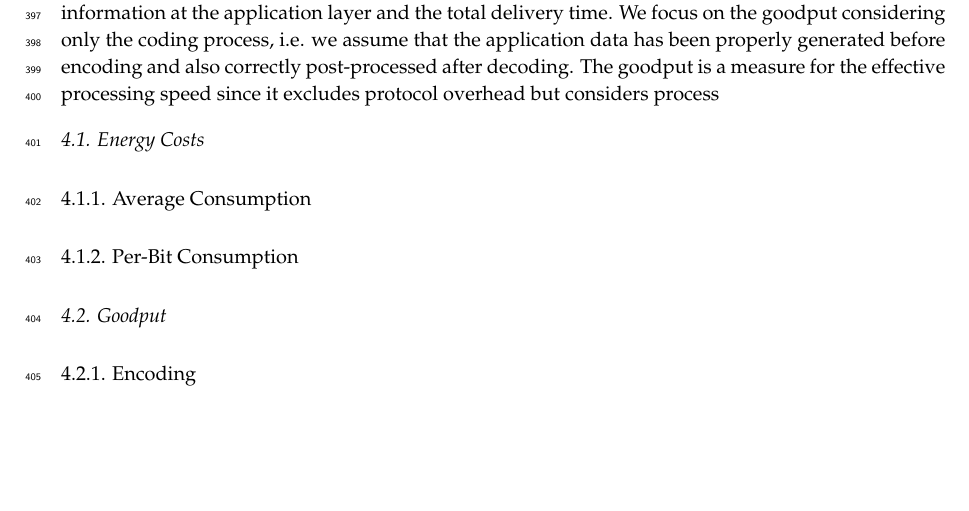
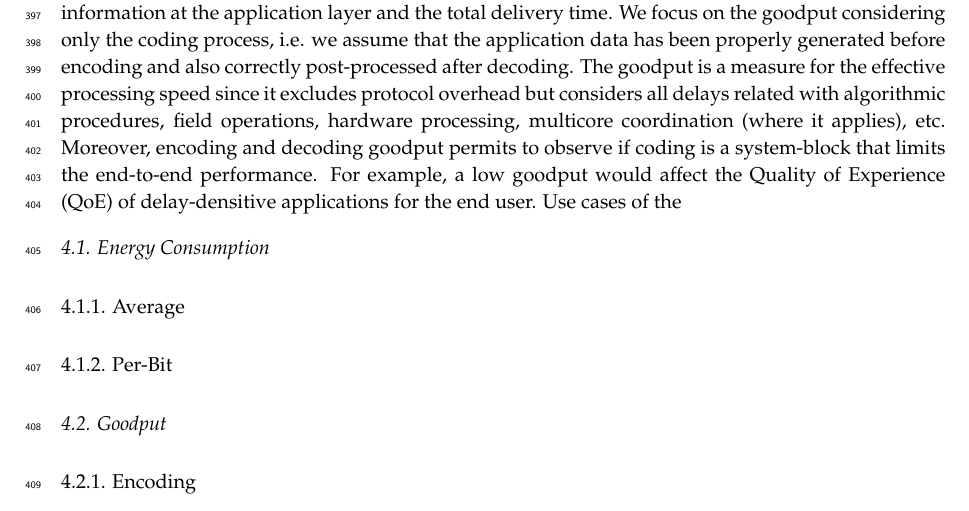
Before and after one commit to nestorjhernandezm/raspi-journal-part-2-coding-schemes, a LaTeX paper (raspi_journal.tex, which reads acronym.tex, metrics.tex): part of page 12 of 16, cut so that both start at the same text, the shorter picture padded with empty space. Compiled offline with pdfLaTeX.

Commit message:
Editing metrics

```diff
--- a/acronym.tex
+++ b/acronym.tex
@@ -69,6 +69,7 @@
 \acro{pmf}{Probability Mass Function}
 \acro{PNC}{Physical layer Network Coding}
 \acro{PPDU}{PLCP Protocol Data Unit}
+\acro{QoE}{Quality of Experience}
 \acro{QoS}{Quality of Service}
 \acro{RLNC}{Random Linear Network Coding}
 \acro{ROC}{Region of Convergence}
--- a/metrics.tex
+++ b/metrics.tex
@@ -24,11 +24,17 @@ delivery time. We focus on the goodput considering only the coding process,
 i.e. we assume that the application data has been properly
 generated before encoding and also correctly post-processed after decoding.
 The goodput is a measure for the effective processing speed since it
-excludes protocol overhead but considers process
+excludes protocol overhead but considers all delays related with
+algorithmic procedures, field operations, hardware processing,
+multicore coordination (where it applies), etc. Moreover, encoding
+and decoding goodput permits to observe if coding is a system-block
+that limits the end-to-end performance. For example, a low goodput
+would affect the \ac{QoE} of delay-densitive applications for the
+end user. Use cases of the
 
-\subsection{Energy Costs}
-\subsubsection{Average Consumption}
-\subsubsection{Per-Bit Consumption}
+\subsection{Energy Consumption}
+\subsubsection{Average }
+\subsubsection{Per-Bit}
 
 \subsection{Goodput}
 \subsubsection{Encoding}
```
